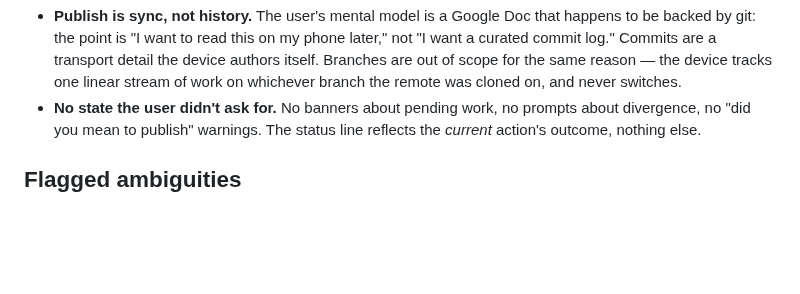
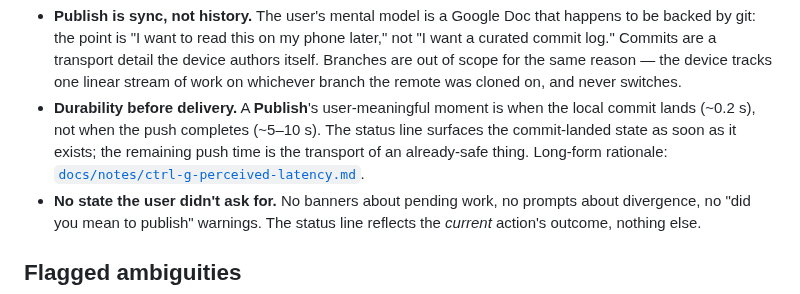
Before and after one commit to jcalixte/typewriter, a Markdown page: CONTEXT.md, the part around the change. Rendered like a GitHub page; blank space fills up the shorter version.

```diff
--- a/CONTEXT.md
+++ b/CONTEXT.md
@@ -92,6 +92,12 @@ into user-facing language).
   detail the device authors itself. Branches are out of scope for the same
   reason — the device tracks one linear stream of work on whichever branch
   the remote was cloned on, and never switches.
+- **Durability before delivery.** A **Publish**'s user-meaningful moment is
+  when the local commit lands (~0.2 s), not when the push completes
+  (~5–10 s). The status line surfaces the commit-landed state as soon as
+  it exists; the remaining push time is the transport of an already-safe
+  thing. Long-form rationale:
+  [`docs/notes/ctrl-g-perceived-latency.md`](docs/notes/ctrl-g-perceived-latency.md).
 - **No state the user didn't ask for.** No banners about pending work, no
   prompts about divergence, no "did you mean to publish" warnings. The status
   line reflects the _current_ action's outcome, nothing else.
```
Also changed, not shown: docs/v0.1-mvp-product.md (+17 -11 lines).
